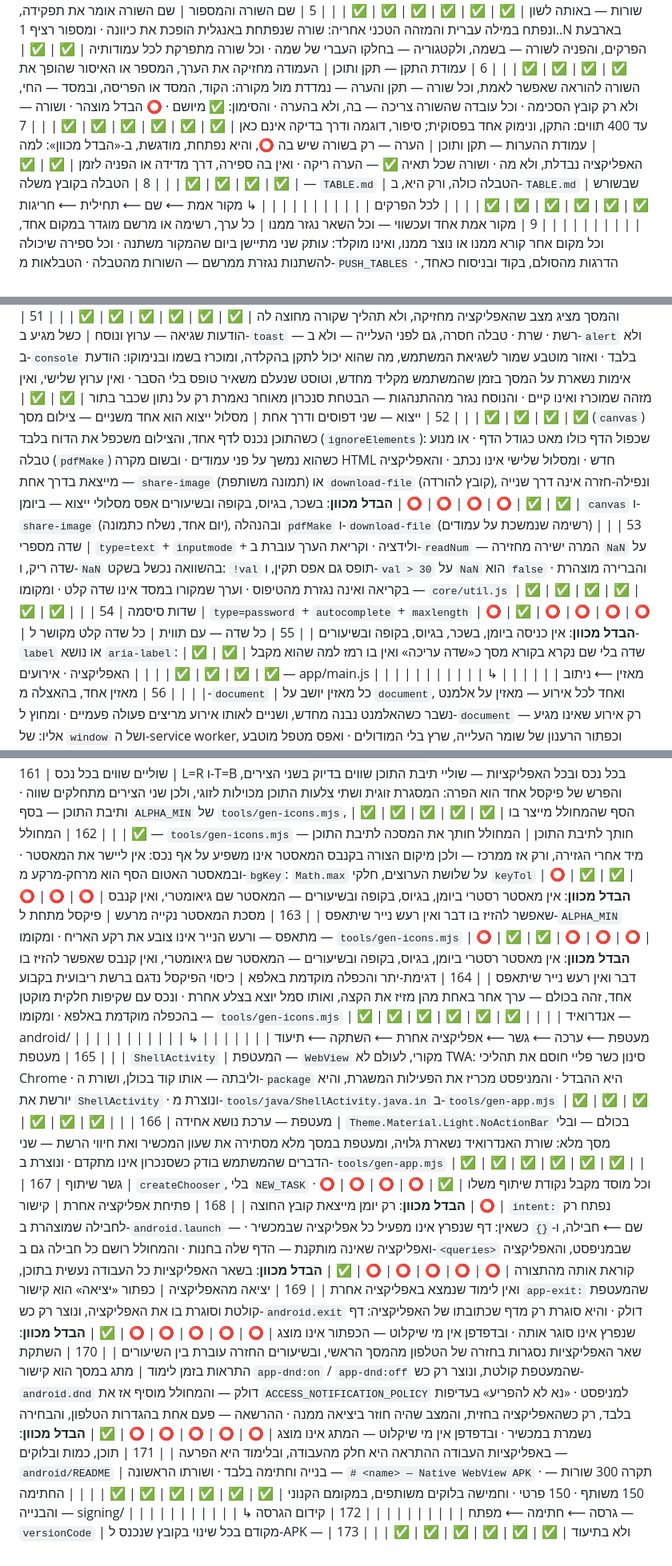
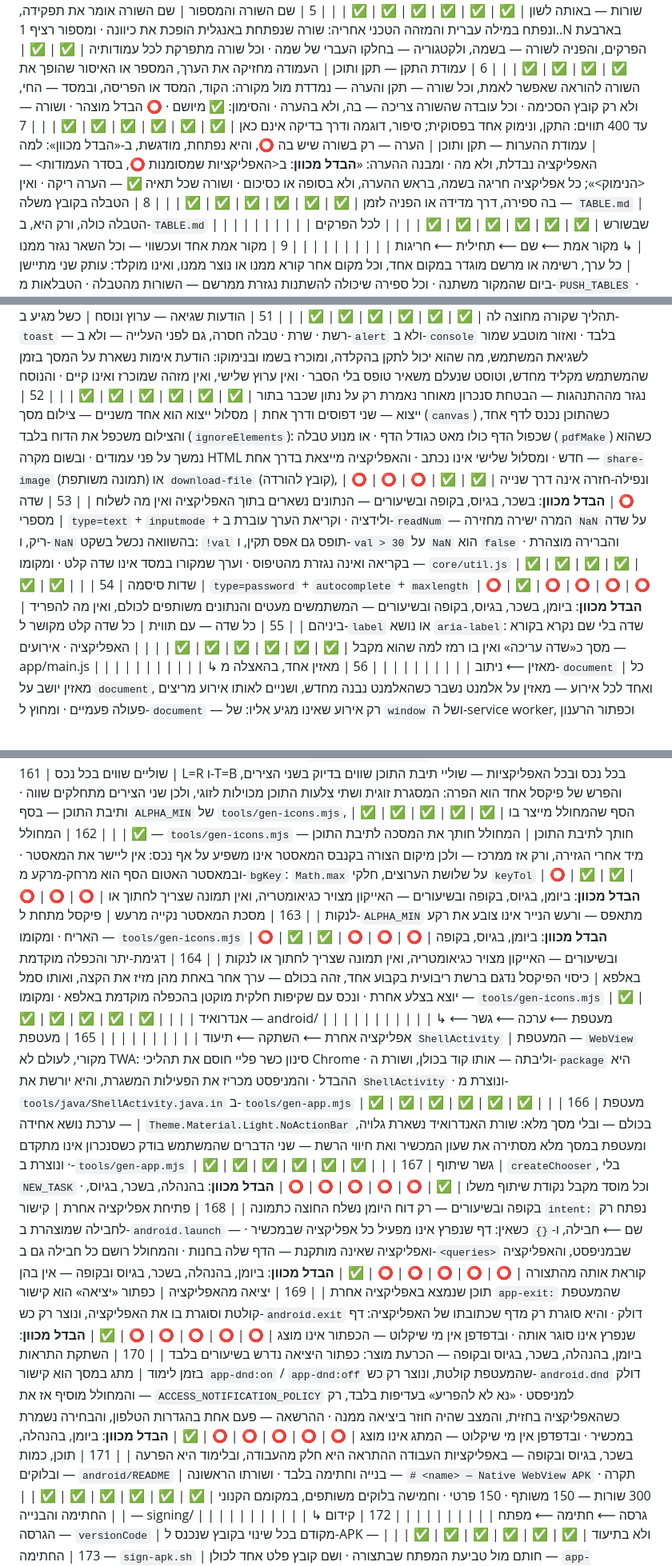
Before and after one commit to ygtotlrl-lab/shiurim, a Markdown page: TABLE.md, 3 parts joined by grey strips. Shown at 80% size. Drawn GitHub-style.

```diff
--- a/TABLE.md
+++ b/TABLE.md
@@ -16,7 +16,7 @@
 | 4 | השורה — נושא אחד | שורה אחת לכל נושא — שורה שנושאת שני נושאים מתפצלת · ואין שתי שורות שאומרות אותו דבר · ורק שורה כללית חלה על אחרות: פסוקית של הכל — בה, ופסוקית של כמה שורות — בכל אחת, באותה לשון, ורק כשאיחוד השורות אינו אפשרי · ונימוק שחוזר בכמה שורות — באותה לשון | ✅ | ✅ | ✅ | ✅ | ✅ | ✅ |  |
 | 5 | שם השורה והמספור | שם השורה אומר את תפקידה, ונפתח במילה עברית והמזהה הטכני אחריה: שורה שנפתחת באנגלית הופכת את כיוונה · ומספור רציף 1..N בארבעת הפרקים, והפניה לשורה — בשמה, ולקטגוריה — בחלקו העברי של שמה · וכל שורה מתפרקת לכל עמודותיה | ✅ | ✅ | ✅ | ✅ | ✅ | ✅ |  |
 | 6 | עמודת התקן — תקן ותוכן | העמודה מחזיקה את הערך, המספר או האיסור שהופך את השורה להוראה שאפשר לאמת, וכל שורה — תקן והערה — נמדדת מול מקורה: הקוד, המסד או הפריסה, ובמסד — החי, ולא רק קובץ הסכימה · וכל עובדה שהשורה צריכה — בה, ולא בהערה · והסימון: ✅ מיושם · ⭕ הבדל מוצהר · ושורה — עד 400 תווים: התקן, ונימוק אחד בפסוקית; סיפור, דוגמה ודרך בדיקה אינם כאן | ✅ | ✅ | ✅ | ✅ | ✅ | ✅ |  |
-| 7 | עמודת ההערות — תקן ותוכן | הערה — רק בשורה שיש בה ⭕, והיא נפתחת, מודגשת, ב-«הבדל מכוון»: למה האפליקציה נבדלת, ולא מה · ושורה שכל תאיה ✅ — הערה ריקה · ואין בה ספירה, דרך מדידה או הפניה לזמן | ✅ | ✅ | ✅ | ✅ | ✅ | ✅ |  |
+| 7 | עמודת ההערות — תקן ותוכן | הערה — רק בשורה שיש בה ⭕, והיא נפתחת, מודגשת, ב-«הבדל מכוון»: למה האפליקציה נבדלת, ולא מה · ומבנה ההערה: «**הבדל מכוון**: ב<האפליקציות שמסומנות ⭕, בסדר העמודות> — <הנימוק>»; כל אפליקציה חריגה בשמה, בראש ההערה, ולא בסופה או כסיכום · ושורה שכל תאיה ✅ — הערה ריקה · ואין בה ספירה, דרך מדידה או הפניה לזמן | ✅ | ✅ | ✅ | ✅ | ✅ | ✅ |  |
 | 8 | הטבלה בקובץ משלה — `TABLE.md` | הטבלה כולה, ורק היא, ב-`TABLE.md` שבשורש | ✅ | ✅ | ✅ | ✅ | ✅ | ✅ |  |
 | | לכל הפרקים | | | | | | | | |
 | | ↳ מקור אמת ⟵ שם ⟵ תחילית ⟵ חריגות | | | | | | | | |
@@ -83,9 +83,9 @@
 | 49 | העברת מזהה ל-DOM | המזהה חי ב-DOM והמטפל קורא אותו משם — `data-id` והאצלה; הטבעה ב-`onclick` היא הפרה · והמזהה מושווה דרך `idEq`, לעולם לא ב-`===` — מזהה שחזר מהמאפיין הוא מחרוזת, ומזהה DOM או קבוע פנימי אינם מזהה רשומה | ✅ | ✅ | ✅ | ✅ | ✅ | ✅ |  |
 | 50 | טקסט למשתמש מתאר את מה שקורה | תווית שדה אומרת מה השדה מקבל, ותווית כפתור — את פעולתו · וכפתור שפעולתו מחיקה נושא לשון מחיקה: תווית שמתארת כוונה ולא פעולה מובילה ללחיצה שהמשתמש לא התכוון אליה · והמסך מציג מצב שהאפליקציה מחזיקה, ולא תהליך שקורה מחוצה לה | ✅ | ✅ | ✅ | ✅ | ✅ | ✅ |  |
 | 51 | הודעות שגיאה — ערוץ ונוסח | כשל מגיע ב-`toast` — רשת · שרת · טבלה חסרה, גם לפני העלייה — ולא ב-`alert` ולא ב-`console` בלבד · ואזור מוטבע שמור לשגיאת המשתמש, מה שהוא יכול לתקן בהקלדה, ומוכרז בשמו ובנימוקו: הודעת אימות נשארת על המסך בזמן שהמשתמש מקליד מחדש, וטוסט שנעלם משאיר טופס בלי הסבר · ואין ערוץ שלישי, ואין מזהה שמוכרז ואינו קיים · והנוסח נגזר מההתנהגות — הבטחת סנכרון מאוחר נאמרת רק על נתון שכבר בתור | ✅ | ✅ | ✅ | ✅ | ✅ | ✅ |  |
-| 52 | ייצוא — שני דפוסים ודרך אחת | מסלול ייצוא הוא אחד משניים — צילום מסך (`canvas`) כשהתוכן נכנס לדף אחד, והצילום משכפל את הדוח בלבד (`ignoreElements`): שכפול הדף כולו מאט כגודל הדף · או מנוע טבלה (`pdfMake`) כשהוא נמשך על פני עמודים · ובשום מקרה HTML חדש · ומסלול שלישי אינו נכתב · והאפליקציה מייצאת בדרך אחת — `share-image` (תמונה משותפת) או `download-file` (קובץ להורדה), ונפילה-חזרה אינה דרך שנייה | ✅ | ✅ | ⭕ | ⭕ | ⭕ | ⭕ | **הבדל מכוון**: בשכר, בגיוס, בקופה ובשיעורים אפס מסלולי ייצוא — ביומן `canvas` ו-`share-image` (יום אחד, נשלח כתמונה), ובהנהלה `pdfMake` ו-`download-file` (רשימה שנמשכת על עמודים) |
+| 52 | ייצוא — שני דפוסים ודרך אחת | מסלול ייצוא הוא אחד משניים — צילום מסך (`canvas`) כשהתוכן נכנס לדף אחד, והצילום משכפל את הדוח בלבד (`ignoreElements`): שכפול הדף כולו מאט כגודל הדף · או מנוע טבלה (`pdfMake`) כשהוא נמשך על פני עמודים · ובשום מקרה HTML חדש · ומסלול שלישי אינו נכתב · והאפליקציה מייצאת בדרך אחת — `share-image` (תמונה משותפת) או `download-file` (קובץ להורדה), ונפילה-חזרה אינה דרך שנייה | ✅ | ✅ | ⭕ | ⭕ | ⭕ | ⭕ | **הבדל מכוון**: בשכר, בגיוס, בקופה ובשיעורים — הנתונים נשארים בתוך האפליקציה ואין מה לשלוח |
 | 53 | שדה מספרי | `type=text` + `inputmode` + ולידציה · וקריאת הערך עוברת ב-`readNum` — המרה ישירה מחזירה `NaN` על שדה ריק, ו-`NaN` בהשוואה נכשל בשקט: `!val` תופס גם אפס תקין, ו-`val > 30` על `NaN` הוא `false` · והברירה מוצהרת בקריאה ואינה נגזרת מהטיפוס · וערך שמקורו במסד אינו שדה קלט · ומקומו — `core/util.js` | ✅ | ✅ | ✅ | ✅ | ✅ | ✅ |  |
-| 54 | שדות סיסמה | `type=password` + `autocomplete` + `maxlength` | ⭕ | ✅ | ⭕ | ⭕ | ⭕ | ⭕ | **הבדל מכוון**: אין כניסה ביומן, בשכר, בגיוס, בקופה ובשיעורים |
+| 54 | שדות סיסמה | `type=password` + `autocomplete` + `maxlength` | ⭕ | ✅ | ⭕ | ⭕ | ⭕ | ⭕ | **הבדל מכוון**: ביומן, בשכר, בגיוס, בקופה ובשיעורים — המשתמשים מעטים והנתונים משותפים לכולם, ואין מה להפריד ביניהם |
 | 55 | כל שדה — עם תווית | כל שדה קלט מקושר ל-`label` או נושא `aria-label`: שדה בלי שם נקרא בקורא מסך כ«שדה עריכה» ואין בו רמז למה שהוא מקבל | ✅ | ✅ | ✅ | ✅ | ✅ | ✅ |  |
 | | האפליקציה · אירועים — app/main.js | | | | | | | | |
 | | ↳ מאזין ⟵ ניתוב | | | | | | | | |
@@ -245,17 +245,17 @@
 | 159 | אייקונים — מקור אמת יחיד | המחולל — `tools/gen-icons.mjs` — מייצר את כל נכסי האייקון מאפס, ומעדכן כל הפניה אליהם — `index.html` · `sw.js` · `app/` · והמאסטר ב-`design/` הוא המקור: המחולל קורא אותו ואינו מצייר · ומאסטר נושא צורות בלבד — אפס `<text>` · והצורה מוצהרת ב-`icon.art` — `svg` או רסטרי, כסיומת המאסטר · וכל שדה ב-`icon` שנבדל — הבדל מוצהר, ושדה שאינו רלוונטי מוצהר ריק · והגזירה המלאה עד 3 שניות | ✅ | ✅ | ✅ | ✅ | ✅ | ✅ |  |
 | 160 | שכבת האייקונים | 10 קובצי mipmap · מסגרת 48–192 ו-108–432 · תוכן 48–192 · רקע תואם · תיבת התוכן במרכז המסגרת, בלי סטייה · וצבע הדיו זהה ב-`tile()` וב-`foreground()`, ומוצהר בתצורה · ולנכס תקרת משקל: נכס כבד נמשך בכל טעינה ואיש אינו מודד אותו · ומקומו — `tools/gen-icons.mjs` | ✅ | ✅ | ✅ | ✅ | ✅ | ✅ |  |
 | 161 | שוליים שווים בכל נכס | L=R ו-T=B בכל נכס ובכל האפליקציות — שוליי תיבת התוכן שווים בדיוק בשני הצירים, והפרש של פיקסל אחד הוא הפרה: המסגרת זוגית ושתי צלעות התוכן מכוילות לזוגי, ולכן שני הצירים מתחלקים שווה · ותיבת התוכן — בסף `ALPHA_MIN` של `tools/gen-icons.mjs`, הסף שהמחולל מייצר בו | ✅ | ✅ | ✅ | ✅ | ✅ | ✅ |  |
-| 162 | המחולל — `tools/gen-icons.mjs` — חותך לתיבת התוכן | המחולל חותך את המסכה לתיבת התוכן מיד אחרי הגזירה, ורק אז ממרכז — ולכן מיקום הצורה בקנבס המאסטר אינו משפיע על אף נכס: אין ליישר את המאסטר · ובמאסטר האטום הסף הוא מרחק-מרקע מ-`bgKey`: `Math.max` על שלושת הערוצים, חלקי `keyTol` | ⭕ | ✅ | ✅ | ⭕ | ⭕ | ⭕ | **הבדל מכוון**: אין מאסטר רסטרי ביומן, בגיוס, בקופה ובשיעורים — המאסטר שם גיאומטרי, ואין קנבס שאפשר להזיז בו דבר ואין רעש נייר שיתאפס |
-| 163 | מסכת המאסטר נקייה מרעש | פיקסל מתחת ל-`ALPHA_MIN` מתאפס — ורעש הנייר אינו צובע את רקע האריח · ומקומו — `tools/gen-icons.mjs` | ⭕ | ✅ | ✅ | ⭕ | ⭕ | ⭕ | **הבדל מכוון**: אין מאסטר רסטרי ביומן, בגיוס, בקופה ובשיעורים — המאסטר שם גיאומטרי, ואין קנבס שאפשר להזיז בו דבר ואין רעש נייר שיתאפס |
+| 162 | המחולל — `tools/gen-icons.mjs` — חותך לתיבת התוכן | המחולל חותך את המסכה לתיבת התוכן מיד אחרי הגזירה, ורק אז ממרכז — ולכן מיקום הצורה בקנבס המאסטר אינו משפיע על אף נכס: אין ליישר את המאסטר · ובמאסטר האטום הסף הוא מרחק-מרקע מ-`bgKey`: `Math.max` על שלושת הערוצים, חלקי `keyTol` | ⭕ | ✅ | ✅ | ⭕ | ⭕ | ⭕ | **הבדל מכוון**: ביומן, בגיוס, בקופה ובשיעורים — האייקון מצויר כגיאומטריה, ואין תמונה שצריך לחתוך או לנקות |
+| 163 | מסכת המאסטר נקייה מרעש | פיקסל מתחת ל-`ALPHA_MIN` מתאפס — ורעש הנייר אינו צובע את רקע האריח · ומקומו — `tools/gen-icons.mjs` | ⭕ | ✅ | ✅ | ⭕ | ⭕ | ⭕ | **הבדל מכוון**: ביומן, בגיוס, בקופה ובשיעורים — האייקון מצויר כגיאומטריה, ואין תמונה שצריך לחתוך או לנקות |
 | 164 | דגימת-יתר והכפלה מוקדמת באלפא | כיסוי הפיקסל נדגם ברשת ריבועית בקבוע אחד, זהה בכולם — ערך אחר באחת מהן מזיז את הקצה, ואותו סמל יוצא בצלע אחרת · ונכס עם שקיפות חלקית מוקטן בהכפלה מוקדמת באלפא · ומקומו — `tools/gen-icons.mjs` | ✅ | ✅ | ✅ | ✅ | ✅ | ✅ |  |
 | | אנדרואיד — android/ | | | | | | | | |
 | | ↳ מעטפת ⟵ ערכה ⟵ גשר ⟵ אפליקציה אחרת ⟵ השתקה ⟵ תיעוד | | | | | | | | |
 | 165 | מעטפת `ShellActivity` | המעטפת — `WebView` מקורי, לעולם לא TWA: סינון כשר פליי חוסם את תהליכי Chrome · וליבתה — אותו קוד בכולן, ושורת ה-`package` היא ההבדל · והמניפסט מכריז את הפעילות המשגרת, והיא יורשת את `ShellActivity` · ונוצרת מ-`tools/java/ShellActivity.java.in` ב-`tools/gen-app.mjs` | ✅ | ✅ | ✅ | ✅ | ✅ | ✅ |  |
 | 166 | מעטפת — ערכת נושא אחידה | `Theme.Material.Light.NoActionBar` בכולם — ובלי מסך מלא: שורת האנדרואיד נשארת גלויה, ומעטפת במסך מלא מסתירה את שעון המכשיר ואת חיווי הרשת — שני הדברים שהמשתמש בודק כשסנכרון אינו מתקדם · ונוצרת ב-`tools/gen-app.mjs` | ✅ | ✅ | ✅ | ✅ | ✅ | ✅ |  |
-| 167 | גשר שיתוף | `createChooser`, בלי `NEW_TASK` · וכל מוסד מקבל נקודת שיתוף משלו | ✅ | ⭕ | ⭕ | ⭕ | ⭕ | ⭕ | **הבדל מכוון**: רק יומן מייצאת קובץ החוצה |
-| 168 | פתיחת אפליקציה אחרת | קישור `intent:` נפתח רק לחבילה שמוצהרת ב-`android.launch` — שם ⟵ חבילה, ו-`{}` כשאין: דף שנפרץ אינו מפעיל כל אפליקציה שבמכשיר · ואפליקציה שאינה מותקנת — הדף שלה בחנות · והמחולל רושם כל חבילה גם ב-`<queries>` שבמניפסט, והאפליקציה קוראת אותה מהתצורה | ⭕ | ⭕ | ⭕ | ⭕ | ⭕ | ✅ | **הבדל מכוון**: בשאר האפליקציות כל העבודה נעשית בתוכן, ואין לימוד שנמצא באפליקציה אחרת |
-| 169 | יציאה מהאפליקציה | כפתור «יציאה» הוא קישור `app-exit:` שהמעטפת קולטת וסוגרת בו את האפליקציה, ונוצר רק כש-`android.exit` דולק · והיא סוגרת רק מדף שכתובתו של האפליקציה: דף שנפרץ אינו סוגר אותה · ובדפדפן אין מי שיקלוט — הכפתור אינו מוצג | ⭕ | ⭕ | ⭕ | ⭕ | ⭕ | ✅ | **הבדל מכוון**: שאר האפליקציות נסגרות בחזרה של הטלפון מהמסך הראשי, ובשיעורים החזרה עוברת בין השיעורים |
-| 170 | השתקת התראות בזמן לימוד | מתג במסך הוא קישור `app-dnd:on` / `app-dnd:off` שהמעטפת קולטת, ונוצר רק כש-`android.dnd` דולק — והמחולל מוסיף אז את `ACCESS_NOTIFICATION_POLICY` למניפסט · «נא לא להפריע» בעדיפות בלבד, רק כשהאפליקציה בחזית, והמצב שהיה חוזר ביציאה ממנה · ההרשאה — פעם אחת בהגדרות הטלפון, והבחירה נשמרת במכשיר · ובדפדפן אין מי שיקלוט — המתג אינו מוצג | ⭕ | ⭕ | ⭕ | ⭕ | ⭕ | ✅ | **הבדל מכוון**: באפליקציות העבודה ההתראה היא חלק מהעבודה, ובלימוד היא הפרעה |
+| 167 | גשר שיתוף | `createChooser`, בלי `NEW_TASK` · וכל מוסד מקבל נקודת שיתוף משלו | ✅ | ⭕ | ⭕ | ⭕ | ⭕ | ⭕ | **הבדל מכוון**: בהנהלה, בשכר, בגיוס, בקופה ובשיעורים — רק דוח היומן נשלח החוצה כתמונה |
+| 168 | פתיחת אפליקציה אחרת | קישור `intent:` נפתח רק לחבילה שמוצהרת ב-`android.launch` — שם ⟵ חבילה, ו-`{}` כשאין: דף שנפרץ אינו מפעיל כל אפליקציה שבמכשיר · ואפליקציה שאינה מותקנת — הדף שלה בחנות · והמחולל רושם כל חבילה גם ב-`<queries>` שבמניפסט, והאפליקציה קוראת אותה מהתצורה | ⭕ | ⭕ | ⭕ | ⭕ | ⭕ | ✅ | **הבדל מכוון**: ביומן, בהנהלה, בשכר, בגיוס ובקופה — אין בהן תוכן שנמצא באפליקציה אחרת |
+| 169 | יציאה מהאפליקציה | כפתור «יציאה» הוא קישור `app-exit:` שהמעטפת קולטת וסוגרת בו את האפליקציה, ונוצר רק כש-`android.exit` דולק · והיא סוגרת רק מדף שכתובתו של האפליקציה: דף שנפרץ אינו סוגר אותה · ובדפדפן אין מי שיקלוט — הכפתור אינו מוצג | ⭕ | ⭕ | ⭕ | ⭕ | ⭕ | ✅ | **הבדל מכוון**: ביומן, בהנהלה, בשכר, בגיוס ובקופה — הכרעת מוצר: כפתור היציאה נדרש בשיעורים בלבד |
+| 170 | השתקת התראות בזמן לימוד | מתג במסך הוא קישור `app-dnd:on` / `app-dnd:off` שהמעטפת קולטת, ונוצר רק כש-`android.dnd` דולק — והמחולל מוסיף אז את `ACCESS_NOTIFICATION_POLICY` למניפסט · «נא לא להפריע» בעדיפות בלבד, רק כשהאפליקציה בחזית, והמצב שהיה חוזר ביציאה ממנה · ההרשאה — פעם אחת בהגדרות הטלפון, והבחירה נשמרת במכשיר · ובדפדפן אין מי שיקלוט — המתג אינו מוצג | ⭕ | ⭕ | ⭕ | ⭕ | ⭕ | ✅ | **הבדל מכוון**: ביומן, בהנהלה, בשכר, בגיוס ובקופה — באפליקציות העבודה ההתראה היא חלק מהעבודה, ובלימוד היא הפרעה |
 | 171 | תוכן, כמות ובלוקים — `android/README` | בנייה וחתימה בלבד · ושורתו הראשונה — `# <name> — Native WebView APK` · תקרה 300 שורות — 150 משותף · 150 פרטי · וחמישה בלוקים משותפים, במקומם הקנוני | ✅ | ✅ | ✅ | ✅ | ✅ | ✅ |  |
 | | החתימה והבנייה — signing/ | | | | | | | | |
 | | ↳ גרסה ⟵ חתימה ⟵ מפתח | | | | | | | | |
```
Also changed, not shown: other parts of TABLE.md (+16 -16 lines).
